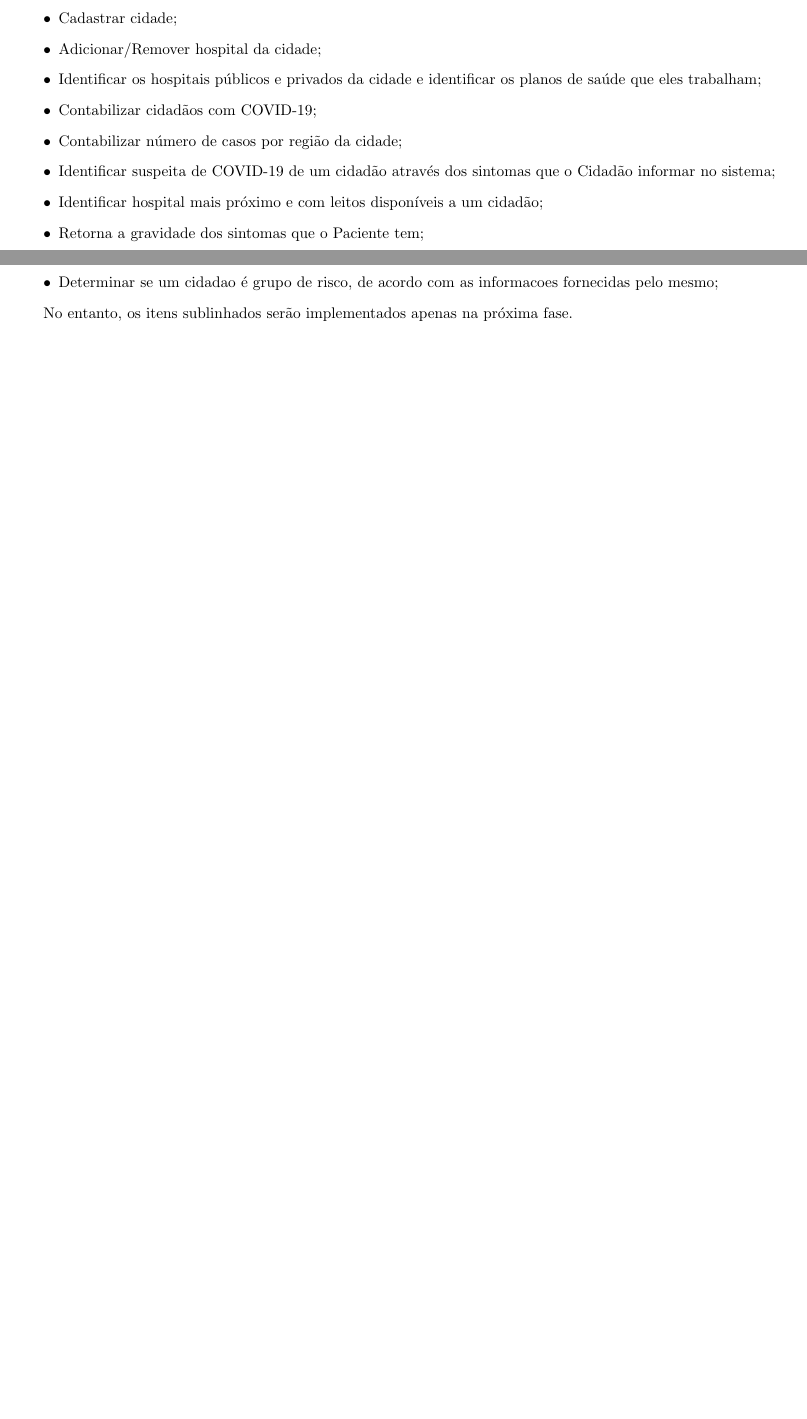
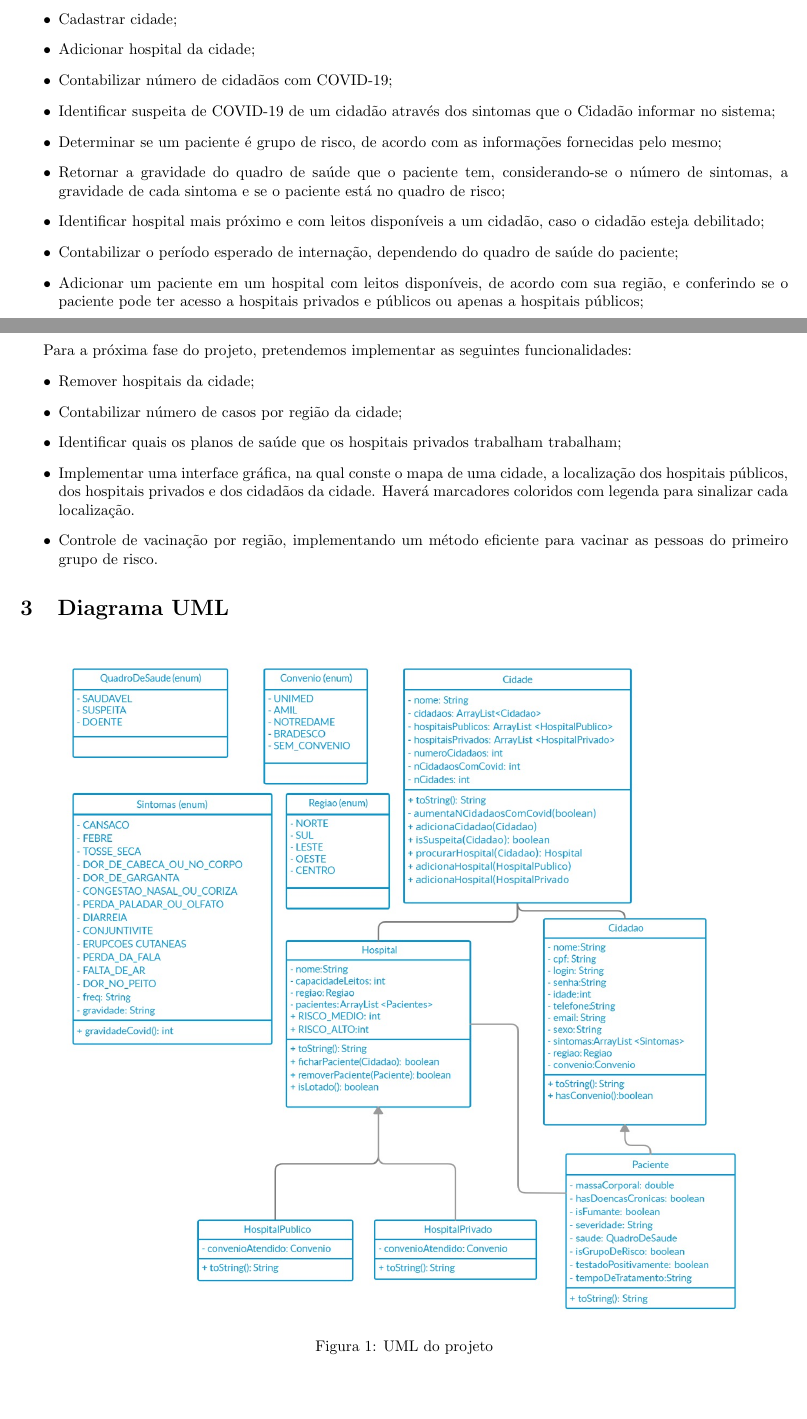
Before and after one commit to Murilo-Goncalves/Projeto-MC322, a LaTeX document (relatorio/relatorio-projeto1.tex): two parts of pages 1 and 2 of 2, joined at a grey line, cut so that both start at the same text, the shorter picture padded with empty space. Compiled offline with pdfLaTeX.

Commit message:
att report

```diff
--- a/relatorio/relatorio-projeto1.tex
+++ b/relatorio/relatorio-projeto1.tex
@@ -23,6 +23,8 @@
   showstringspaces=false
 }
 
+\graphicspath{ {./images/} }
+
 \begin{document}
 \title{Relatório - Projeto 1\\
  	   MC322 - Programação Orientada a Objetos\\
@@ -55,19 +57,32 @@ O sistema deve ser capaz de:
 \begin{itemize}
 \item Cadastrar cidadão;
 \item Cadastrar cidade;
-\item Adicionar/Remover hospital da cidade;
-\item Identificar os hospitais públicos e privados da cidade e identificar os planos de saúde que eles trabalham;
-\item Contabilizar cidadãos com COVID-19;
-\item Contabilizar número de casos por região da cidade;
+\item Adicionar hospital da cidade;
+\item Contabilizar número de cidadãos com COVID-19;
 \item Identificar suspeita de COVID-19 de um cidadão através dos sintomas que o Cidadão informar no sistema;
-\item Identificar hospital mais próximo e com leitos disponíveis a um cidadão;
-\item Retorna a gravidade dos sintomas que o Paciente tem;
-\item Determinar se um cidadao é grupo de risco, de acordo com as informacoes fornecidas pelo mesmo;
+\item Determinar se um paciente é grupo de risco, de acordo com as informações fornecidas pelo mesmo;
+\item Retornar a gravidade do quadro de saúde que o paciente tem, considerando-se o número de sintomas, a gravidade de cada sintoma e se o paciente está no quadro de risco;
+\item Identificar hospital mais próximo e com leitos disponíveis a um cidadão, caso o cidadão esteja debilitado;
+\item Contabilizar o período esperado de internação, dependendo do quadro de saúde do paciente;
+\item Adicionar um paciente em um hospital com leitos disponíveis, de acordo com sua região, e conferindo se o paciente pode ter acesso a hospitais privados e públicos ou apenas a hospitais públicos;
 \end{itemize}
 
+Para a próxima fase do projeto, pretendemos implementar as seguintes funcionalidades:
+\begin{itemize}
+\item Remover hospitais da cidade;
+\item Contabilizar número de casos por região da cidade;
+\item Identificar quais os planos de saúde que os hospitais privados trabalham trabalham;
+\item Implementar uma interface gráfica, na qual conste o mapa de uma cidade, a localização dos hospitais públicos, dos hospitais privados e dos cidadãos da cidade. Haverá marcadores coloridos com legenda para sinalizar cada localização.
+\item Controle de vacinação por região, implementando um método eficiente para vacinar as pessoas do primeiro grupo de risco.
+\end{itemize}
 
+\section{Diagrama UML}
 
-No entanto, os itens sublinhados serão implementados apenas na próxima fase.
+\begin{figure}[H]
+	\centering
+    \includegraphics[width = .90\textwidth]{uml.jpg}
+    \caption{UML do projeto}
+\end{figure}
 
 
 \end{document}
```
Also changed, not shown: relatorio/images/uml.jpg (added), relatorio/relatorio-projeto1.pdf, relatorio/relatorio-projeto1.tex (14 more changed lines), 2 other files.
